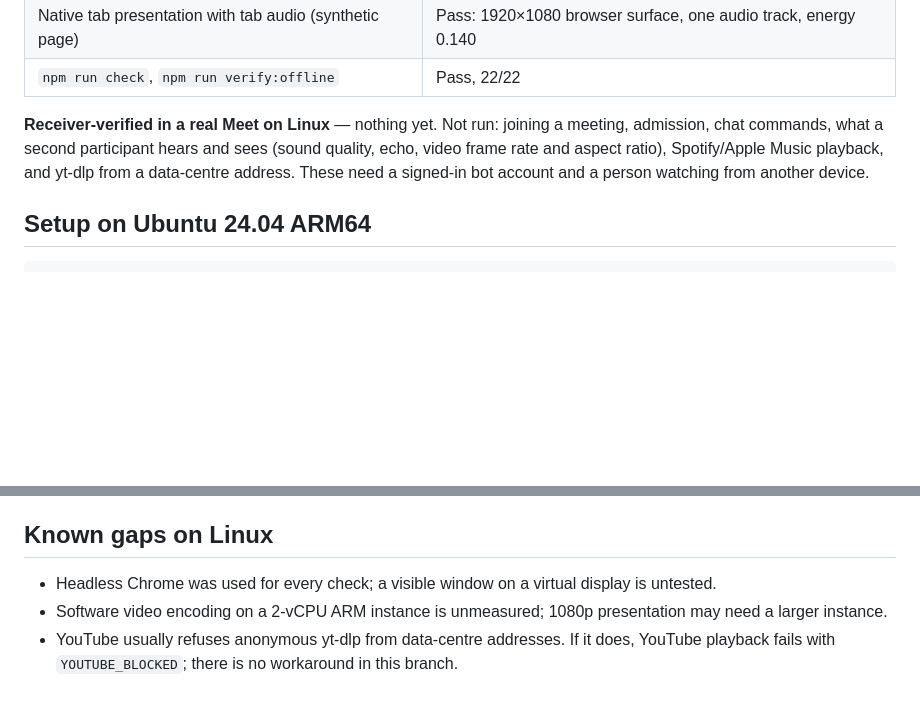
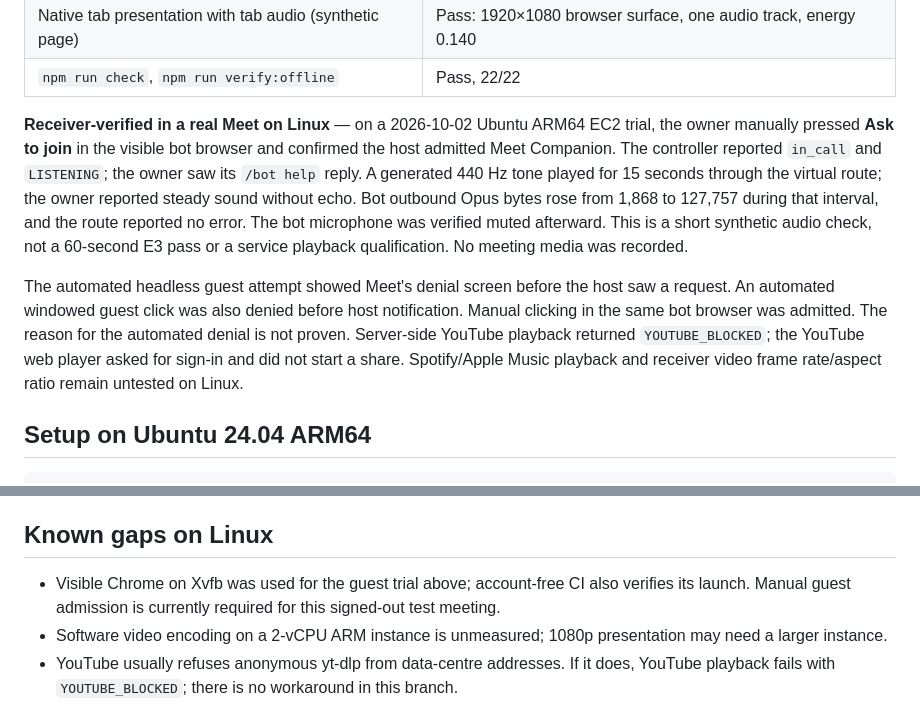
Before and after one commit to Rohilalala/meet-companion, a Markdown page: docs/LINUX.md, 2 parts joined by grey strips. Rendered like a GitHub page; blank space fills up the shorter version.

```diff
--- a/docs/LINUX.md
+++ b/docs/LINUX.md
@@ -18,7 +18,9 @@ Two kinds of evidence. Do not mix them up.
 | Native tab presentation with tab audio (synthetic page) | Pass: 1920×1080 browser surface, one audio track, energy 0.140 |
 | `npm run check`, `npm run verify:offline` | Pass, 22/22 |
 
-**Receiver-verified in a real Meet on Linux** — nothing yet. Not run: joining a meeting, admission, chat commands, what a second participant hears and sees (sound quality, echo, video frame rate and aspect ratio), Spotify/Apple Music playback, and yt-dlp from a data-centre address. These need a signed-in bot account and a person watching from another device.
+**Receiver-verified in a real Meet on Linux** — on a 2026-10-02 Ubuntu ARM64 EC2 trial, the owner manually pressed **Ask to join** in the visible bot browser and confirmed the host admitted Meet Companion. The controller reported `in_call` and `LISTENING`; the owner saw its `/bot help` reply. A generated 440 Hz tone played for 15 seconds through the virtual route; the owner reported steady sound without echo. Bot outbound Opus bytes rose from 1,868 to 127,757 during that interval, and the route reported no error. The bot microphone was verified muted afterward. This is a short synthetic audio check, not a 60-second E3 pass or a service playback qualification. No meeting media was recorded.
+
+The automated headless guest attempt showed Meet's denial screen before the host saw a request. An automated windowed guest click was also denied before host notification. Manual clicking in the same bot browser was admitted. The reason for the automated denial is not proven. Server-side YouTube playback returned `YOUTUBE_BLOCKED`; the YouTube web player asked for sign-in and did not start a share. Spotify/Apple Music playback and receiver video frame rate/aspect ratio remain untested on Linux.
 
 ## Setup on Ubuntu 24.04 ARM64
 
@@ -58,6 +60,6 @@ Unchanged from macOS: the Chrome debug port binds to loopback only; the bot uses
 
 ## Known gaps on Linux
 
-- Headless Chrome was used for every check; a visible window on a virtual display is untested.
+- Visible Chrome on Xvfb was used for the guest trial above; account-free CI also verifies its launch. Manual guest admission is currently required for this signed-out test meeting.
 - Software video encoding on a 2-vCPU ARM instance is unmeasured; 1080p presentation may need a larger instance.
 - YouTube usually refuses anonymous yt-dlp from data-centre addresses. If it does, YouTube playback fails with `YOUTUBE_BLOCKED`; there is no workaround in this branch.
```
Also changed, not shown: docs/AWS_TEST.md (+6 -6 lines), docs/FEASIBILITY.md (+8 -2 lines).
